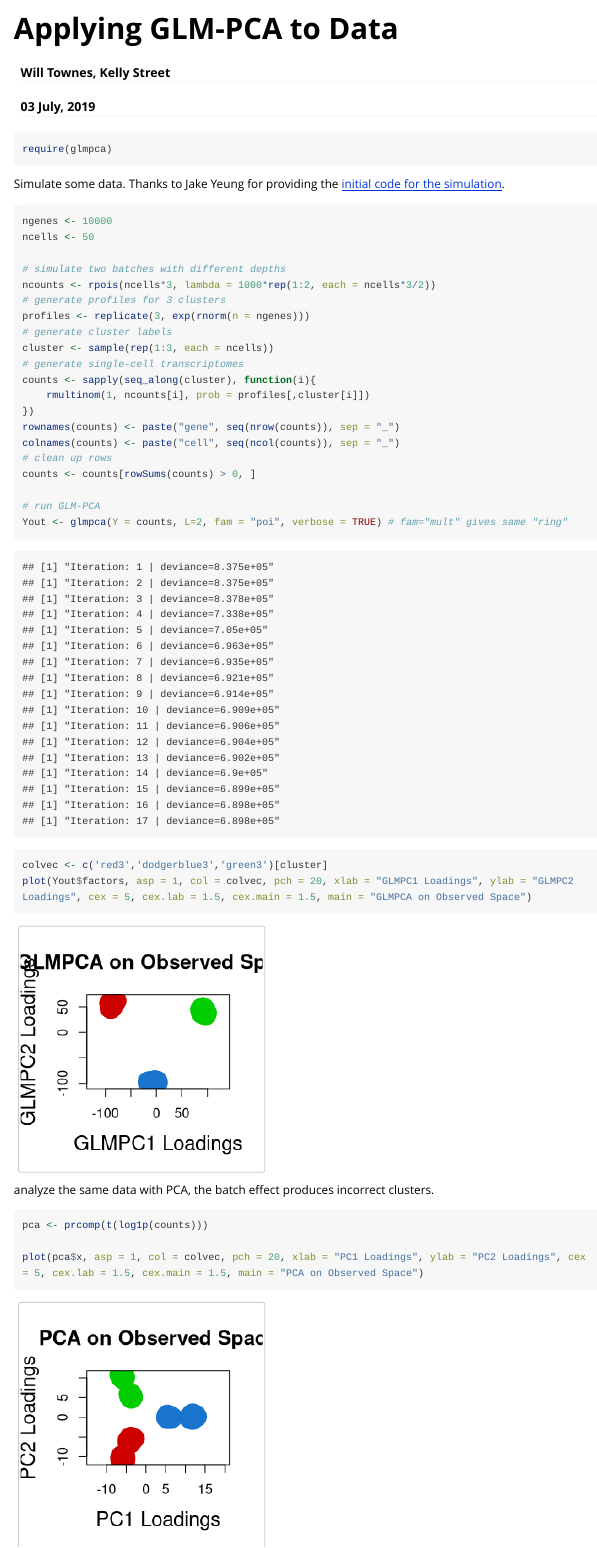
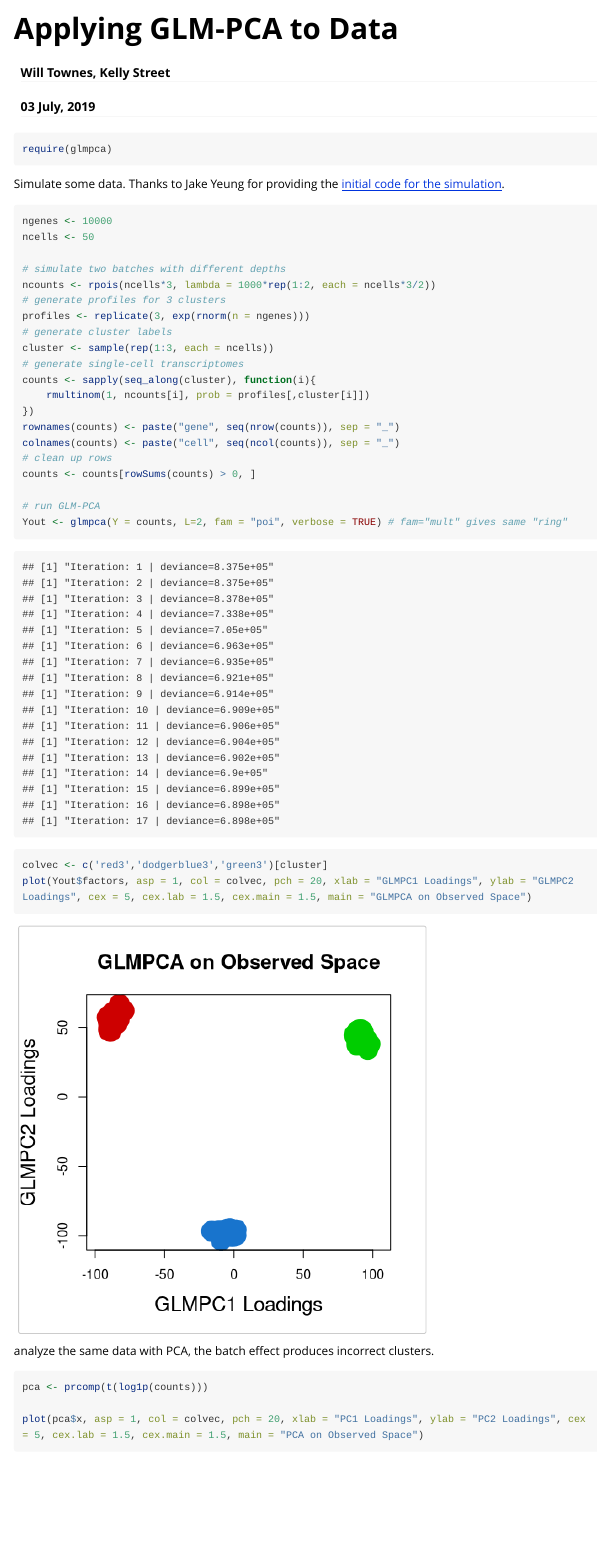
Before and after one commit to willtownes/glmpca, an R Markdown document (vignettes/glmpca.Rmd): the page in a window 1100 px wide, from its top. Rendered offline with R 4.5, knitr and Pandoc, with nearby package versions; code that draws random numbers runs with fixed seeds of ours; long lines of code are wrapped.

Commit message:
modified YAML header of vignette and switched vignette builder from rmarkdown to knitr, to remove R CMD check warnings/errors

````diff
--- a/vignettes/glmpca.Rmd
+++ b/vignettes/glmpca.Rmd
@@ -2,7 +2,11 @@
 title: "Applying GLM-PCA to Data"
 author: "Will Townes, Kelly Street"
 date: "`r format(Sys.time(), '%d %B, %Y')`"
-output: html_document
+output: rmarkdown::html_vignette
+vignette: >
+  %\VignetteEngine{knitr::knitr}
+  %\VignetteIndexEntry{Title of your vignette}
+  %\usepackage[UTF-8]{inputenc}
 ---
 
 ```{r}
@@ -11,7 +15,7 @@ require(glmpca)
 
 Simulate some data. Thanks to Jake Yeung for providing the [initial code for the simulation](https://github.com/willtownes/scrna2019/issues/2).
 
-```{r}
+```{r, fig.width=5, fig.height=5}
 ngenes <- 10000
 ncells <- 50
 
@@ -39,7 +43,7 @@ plot(Yout$factors, asp = 1, col = colvec, pch = 20, xlab = "GLMPC1 Loadings", yl
 
 analyze the same data with PCA, the batch effect produces incorrect clusters.
 
-```{r}
+```{r, fig.width=5, fig.height=5}
 pca <- prcomp(t(log1p(counts)))
 
 plot(pca$x, asp = 1, col = colvec, pch = 20, xlab = "PC1 Loadings", ylab = "PC2 Loadings", cex = 5, cex.lab = 1.5, cex.main = 1.5, main = "PCA on Observed Space")
````
Also changed, not shown: inst/doc/glmpca.html (deleted), 1 other file.
